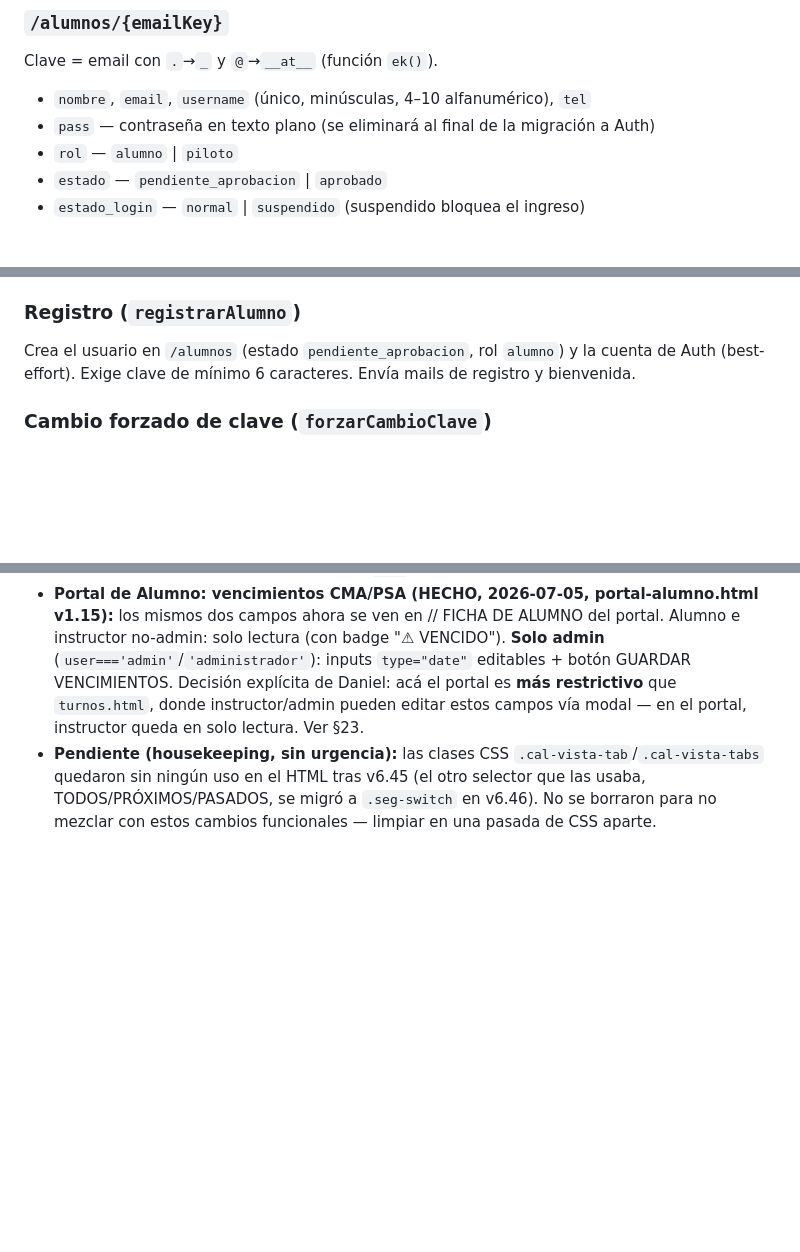
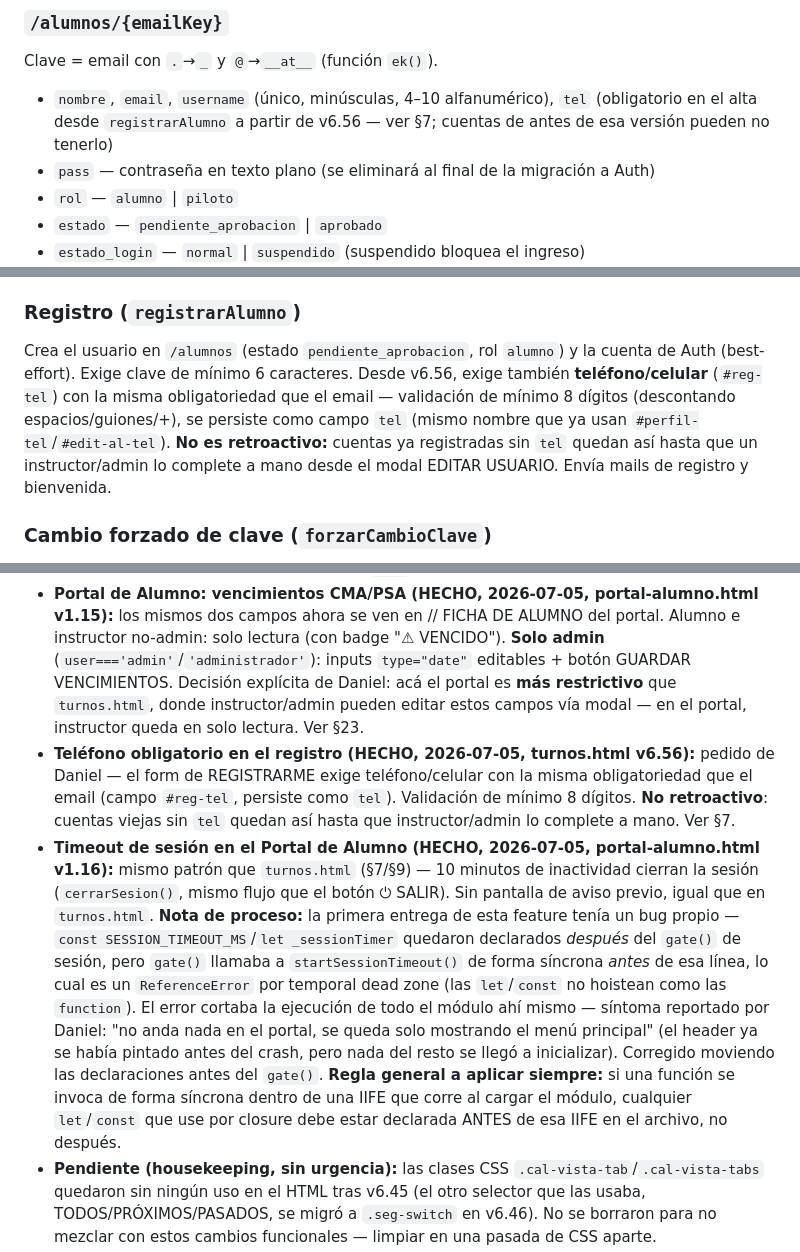
Before and after one commit to DanielTDFdev/Web-Aeroclub, a Markdown page: docs/documentacion_turnos.md, 3 parts joined by grey strips. Rendered like a GitHub page; blank space fills up the shorter version.

```diff
--- a/docs/documentacion_turnos.md
+++ b/docs/documentacion_turnos.md
@@ -27,7 +27,7 @@ Aplicación web de página única (SPA) en un solo archivo HTML, para reservar l
 
 ### `/alumnos/{emailKey}`
 Clave = email con `.`→`_` y `@`→`__at__` (función `ek()`).
-- `nombre`, `email`, `username` (único, minúsculas, 4–10 alfanumérico), `tel`
+- `nombre`, `email`, `username` (único, minúsculas, 4–10 alfanumérico), `tel` (obligatorio en el alta desde `registrarAlumno` a partir de v6.56 — ver §7; cuentas de antes de esa versión pueden no tenerlo)
 - `pass` — contraseña en texto plano (se eliminará al final de la migración a Auth)
 - `rol` — `alumno` | `piloto`
 - `estado` — `pendiente_aprobacion` | `aprobado`
@@ -146,7 +146,7 @@ Acepta email o nombre de usuario (autodetecta por la `@`). Verificación: primer
 Busca por usuario; verifica contra Firebase Auth (email sintético `usuario@instructores.aeroclubriogrande.com.ar`) con fallback a clave plana y migración perezosa (`authMigrarInstructor`). `admin`/`administrador` quedan en clave plana (no migran). Respeta `pass_temporal`. Acceso de emergencia: `admin`/`admin123` siempre.
 
 ### Registro (`registrarAlumno`)
-Crea el usuario en `/alumnos` (estado `pendiente_aprobacion`, rol `alumno`) y la cuenta de Auth (best-effort). Exige clave de mínimo 6 caracteres. Envía mails de registro y bienvenida.
+Crea el usuario en `/alumnos` (estado `pendiente_aprobacion`, rol `alumno`) y la cuenta de Auth (best-effort). Exige clave de mínimo 6 caracteres. Desde v6.56, exige también **teléfono/celular** (`#reg-tel`) con la misma obligatoriedad que el email — validación de mínimo 8 dígitos (descontando espacios/guiones/+), se persiste como campo `tel` (mismo nombre que ya usan `#perfil-tel`/`#edit-al-tel`). **No es retroactivo:** cuentas ya registradas sin `tel` quedan así hasta que un instructor/admin lo complete a mano desde el modal EDITAR USUARIO. Envía mails de registro y bienvenida.
 
 ### Cambio forzado de clave (`forzarCambioClave`)
 Modal obligatorio cuando `pass_temporal:true`. Generalizado para alumnos e instructores (recibe el path de DB). Actualiza la clave plana y **sincroniza con Firebase Auth** (`updatePassword`) si hay sesión de Auth activa. El admin puede disparar este flag desde los modales de edición (campo de clave + check "Exigir cambio en el próximo ingreso"); dejar la clave vacía y tildar el check **no borra la clave actual** (fbUpdate hace merge).
@@ -374,4 +374,6 @@ Registro de eventos (`registrarAuditoria`): login (éxito/fallo/bloqueado), regi
 - **UX: textarea de motivo de cancelación oculto por default (HECHO, 2026-07-04, v6.54):** en el modal de cancelación del instructor, el textarea de motivo libre (para la opción "Otros" del select tabulado, ver §8/v6.18) aparecía siempre visible aunque no se hubiera elegido "Otros". Ahora queda oculto por default y solo aparece cuando el usuario selecciona "Otros" en el dropdown. No cambió el flujo interno: `input.value` y el mail siguen igual, es puramente visual.
 - **Habilitación CMA/PSA (HECHO, 2026-07-04, v6.55):** dos campos nuevos por alumno, `vencimiento_cma` y `vencimiento_psa` (pedido de Daniel). Bloquean a `rol==='alumno'` de pedir turno si están vencidos, con tres capas de enforcement (banner, bloqueo de tab, re-chequeo en `confirmarTurno`) y una constante de fail-safe (`CMA_PSA_VACIO_BLOQUEA=false`) para no bloquear de golpe a todos los alumnos mientras administración carga los datos existentes. Ver detalle completo en §6. **Pendiente:** cargar `vencimiento_cma`/`vencimiento_psa` en los legajos existentes antes de flipear la constante a `true`.
 - **Portal de Alumno: vencimientos CMA/PSA (HECHO, 2026-07-05, portal-alumno.html v1.15):** los mismos dos campos ahora se ven en // FICHA DE ALUMNO del portal. Alumno e instructor no-admin: solo lectura (con badge "⚠ VENCIDO"). **Solo admin** (`user==='admin'`/`'administrador'`): inputs `type="date"` editables + botón GUARDAR VENCIMIENTOS. Decisión explícita de Daniel: acá el portal es **más restrictivo** que `turnos.html`, donde instructor/admin pueden editar estos campos vía modal — en el portal, instructor queda en solo lectura. Ver §23.
+- **Teléfono obligatorio en el registro (HECHO, 2026-07-05, turnos.html v6.56):** pedido de Daniel — el form de REGISTRARME exige teléfono/celular con la misma obligatoriedad que el email (campo `#reg-tel`, persiste como `tel`). Validación de mínimo 8 dígitos. **No retroactivo**: cuentas viejas sin `tel` quedan así hasta que instructor/admin lo complete a mano. Ver §7.
+- **Timeout de sesión en el Portal de Alumno (HECHO, 2026-07-05, portal-alumno.html v1.16):** mismo patrón que `turnos.html` (§7/§9) — 10 minutos de inactividad cierran la sesión (`cerrarSesion()`, mismo flujo que el botón ⏻ SALIR). Sin pantalla de aviso previo, igual que en `turnos.html`. **Nota de proceso:** la primera entrega de esta feature tenía un bug propio — `const SESSION_TIMEOUT_MS`/`let _sessionTimer` quedaron declarados *después* del `gate()` de sesión, pero `gate()` llamaba a `startSessionTimeout()` de forma síncrona *antes* de esa línea, lo cual es un `ReferenceError` por temporal dead zone (las `let`/`const` no hoistean como las `function`). El error cortaba la ejecución de todo el módulo ahí mismo — síntoma reportado por Daniel: "no anda nada en el portal, se queda solo mostrando el menú principal" (el header ya se había pintado antes del crash, pero nada del resto se llegó a inicializar). Corregido moviendo las declaraciones antes del `gate()`. **Regla general a aplicar siempre:** si una función se invoca de forma síncrona dentro de una IIFE que corre al cargar el módulo, cualquier `let`/`const` que use por closure debe estar declarada ANTES de esa IIFE en el archivo, no después.
 - **Pendiente (housekeeping, sin urgencia):** las clases CSS `.cal-vista-tab`/`.cal-vista-tabs` quedaron sin ningún uso en el HTML tras v6.45 (el otro selector que las usaba, TODOS/PRÓXIMOS/PASADOS, se migró a `.seg-switch` en v6.46). No se borraron para no mezclar con estos cambios funcionales — limpiar en una pasada de CSS aparte.
```
Also changed, not shown: other parts of docs/documentacion_turnos.md (+8 -2 lines).
